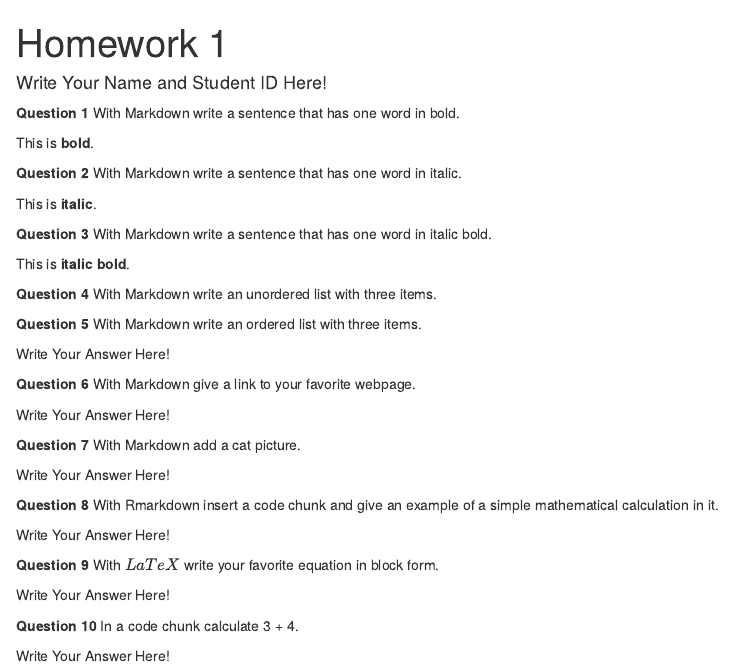
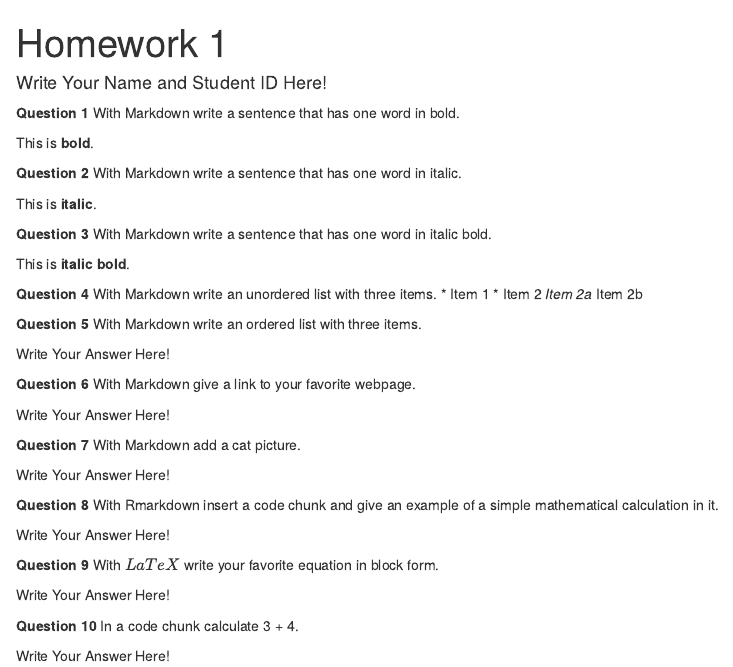
Before and after one commit to samuelmeto/HomeworkOne, an R Markdown document (hw-01.Rmd): the page in a window 1100 px wide, from its top. The pictures show the output file hw-01.html that the author committed with the source, opened offline.

Commit message:
Solved question 4.

```diff
--- a/hw-01.Rmd
+++ b/hw-01.Rmd
@@ -24,7 +24,10 @@ This is **italic**.
 This is **italic bold**.
 
 **Question 4** With Markdown write an unordered list with three items.
-
+* Item 1
+* Item 2
+  *Item 2a
+  *Item 2b
 
 
 **Question 5** With Markdown write an ordered list with three items.
```
Also changed, not shown: hw-01.html.
